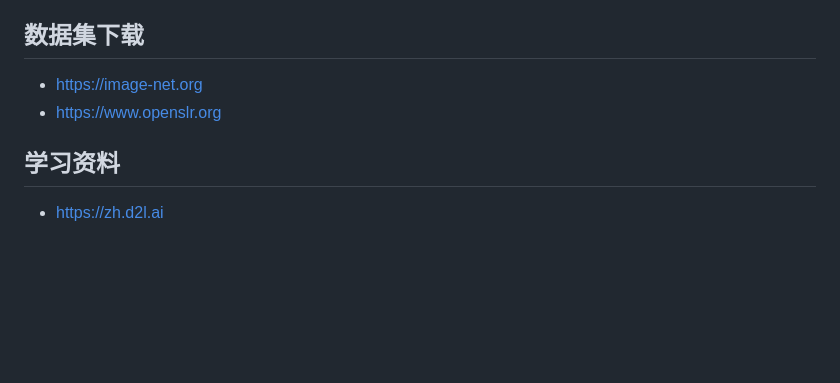
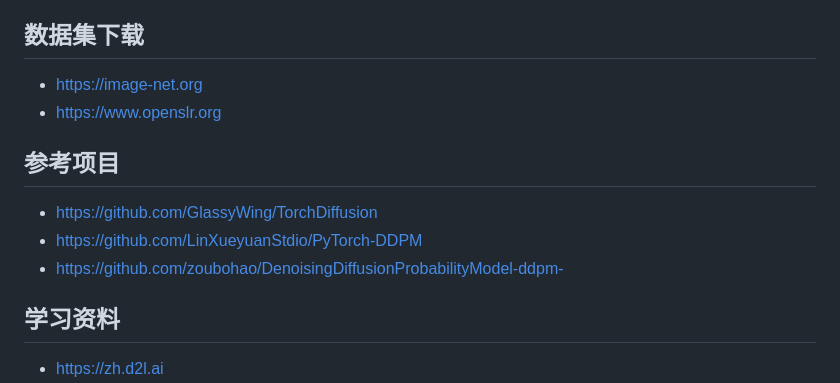
Before and after one commit to acgist/lifuren, a Markdown page: docs/AI.md, the part around the change. Drawn GitHub-style; blank space fills up the shorter version.

Commit message:
[#] 文档

```diff
--- a/docs/AI.md
+++ b/docs/AI.md
@@ -202,6 +202,12 @@
 * https://image-net.org
 * https://www.openslr.org
 
+## 参考项目
+
+* https://github.com/GlassyWing/TorchDiffusion
+* https://github.com/LinXueyuanStdio/PyTorch-DDPM
+* https://github.com/zoubohao/DenoisingDiffusionProbabilityModel-ddpm-
+
 ## 学习资料
 
 * https://zh.d2l.ai
```
Also changed, not shown: README.md (+0 -4 lines), docs/main.png.
